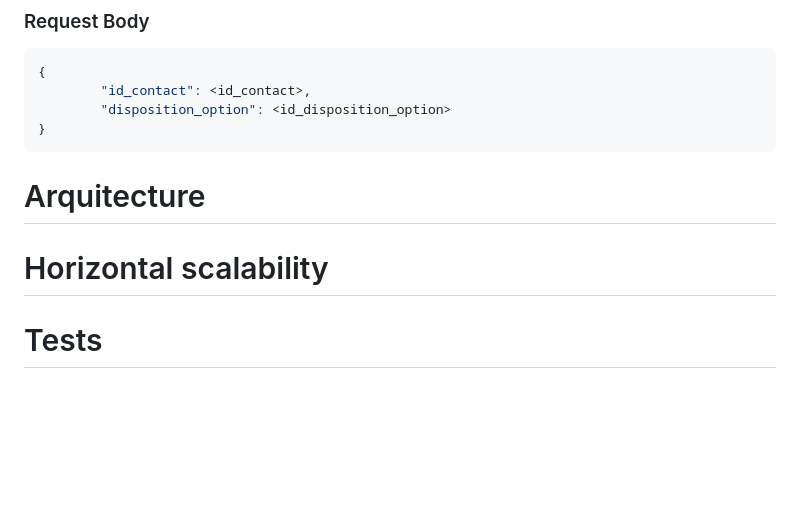
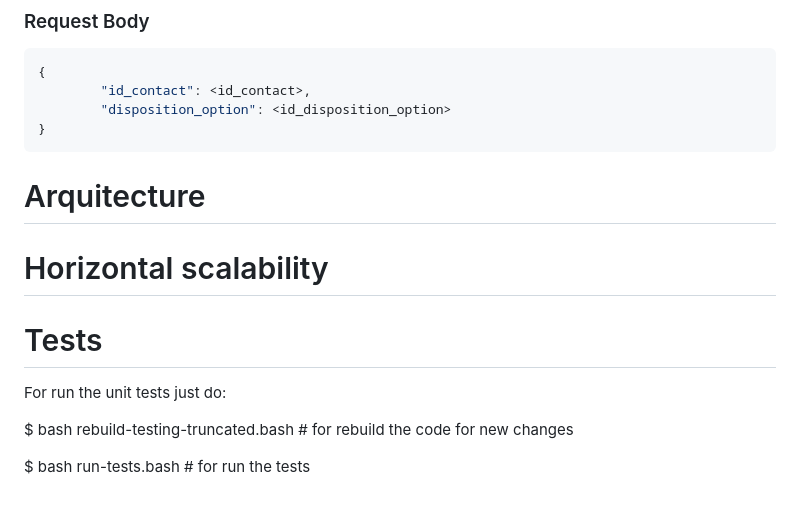
Before and after one commit to Freetech-Solutions/omlnginx, a Markdown page: DOCS.md, the part around the change. GitHub-like rendering; blank space fills up the shorter version.

Commit message:
documented start-campaign endpoint and unit tests

```diff
--- a/DOCS.md
+++ b/DOCS.md
@@ -177,10 +177,15 @@ Arquitecture
 ============
 
 
-
 Horizontal scalability
 ======================
 
 
 Tests
 =====
+
+For run the unit tests just do:
+
+$ bash rebuild-testing-truncated.bash # for rebuild the code for new changes
+
+$ bash run-tests.bash # for run the tests
```
